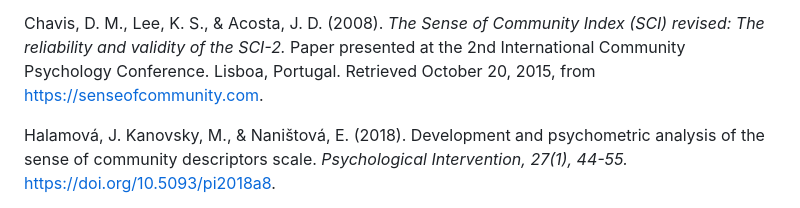
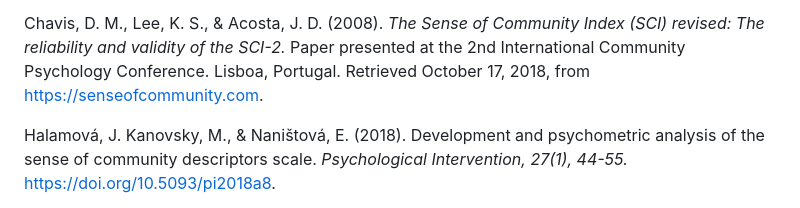
Before and after one commit to frankmakr/frankmakrdiss, a Markdown page: data-raw/01_README.md, the part around the change. Drawn GitHub-style.

Commit message:
FIX: Fix link in 01_README.md

```diff
--- a/data-raw/01_README.md
+++ b/data-raw/01_README.md
@@ -201,7 +201,7 @@ Chavis, D. M., Lee, K. S., \& Acosta, J. D. (2008).
 *The reliability and validity of the SCI-2.*
 Paper presented at the 2nd International Community Psychology Conference.
 Lisboa, Portugal.
-Retrieved October 20, 2015, from <https://senseofcommunity.com>.
+Retrieved October 17, 2018, from <https://senseofcommunity.com>.
 
 Halamová, J. Kanovsky, M., \& Naništová, E. (2018).
 Development and psychometric analysis of the sense of community descriptors scale.
```
